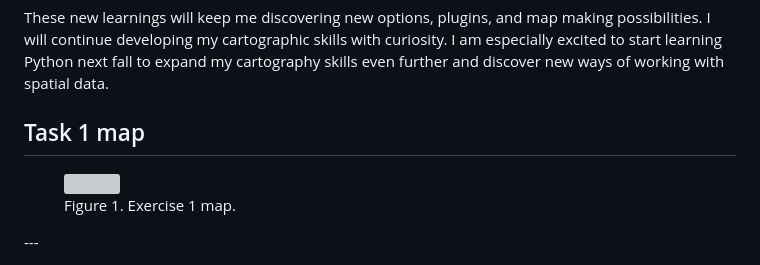
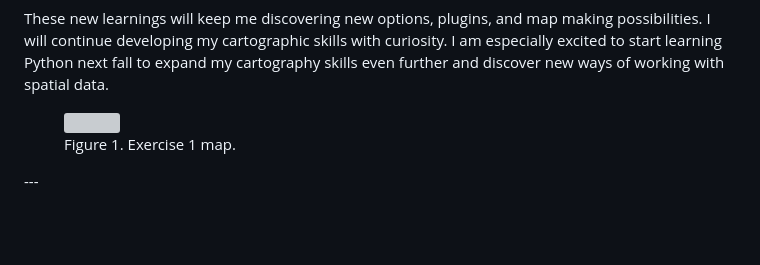
Before and after one commit to birgitrrr/Carto-visu-portfolio, a Markdown page: index.md, the part around the change. Drawn GitHub-style; blank space fills up the shorter version; grey boxes are pictures that could not be loaded.

```diff
--- a/index.md
+++ b/index.md
@@ -18,8 +18,6 @@ Probably the biggest and most important insight I gained from the course is to a
 
 These new learnings will keep me discovering new options, plugins, and map making possibilities. I will continue developing my cartographic skills with curiosity. I am especially excited to start learning Python next fall to expand my cartography skills even further and discover new ways of working with spatial data.
 
-## Task 1 map
-
 <figure>
   <img src="task1_polkualepa3.png" width="800">
   <figcaption>Figure 1. Exercise 1 map.</figcaption>
```
